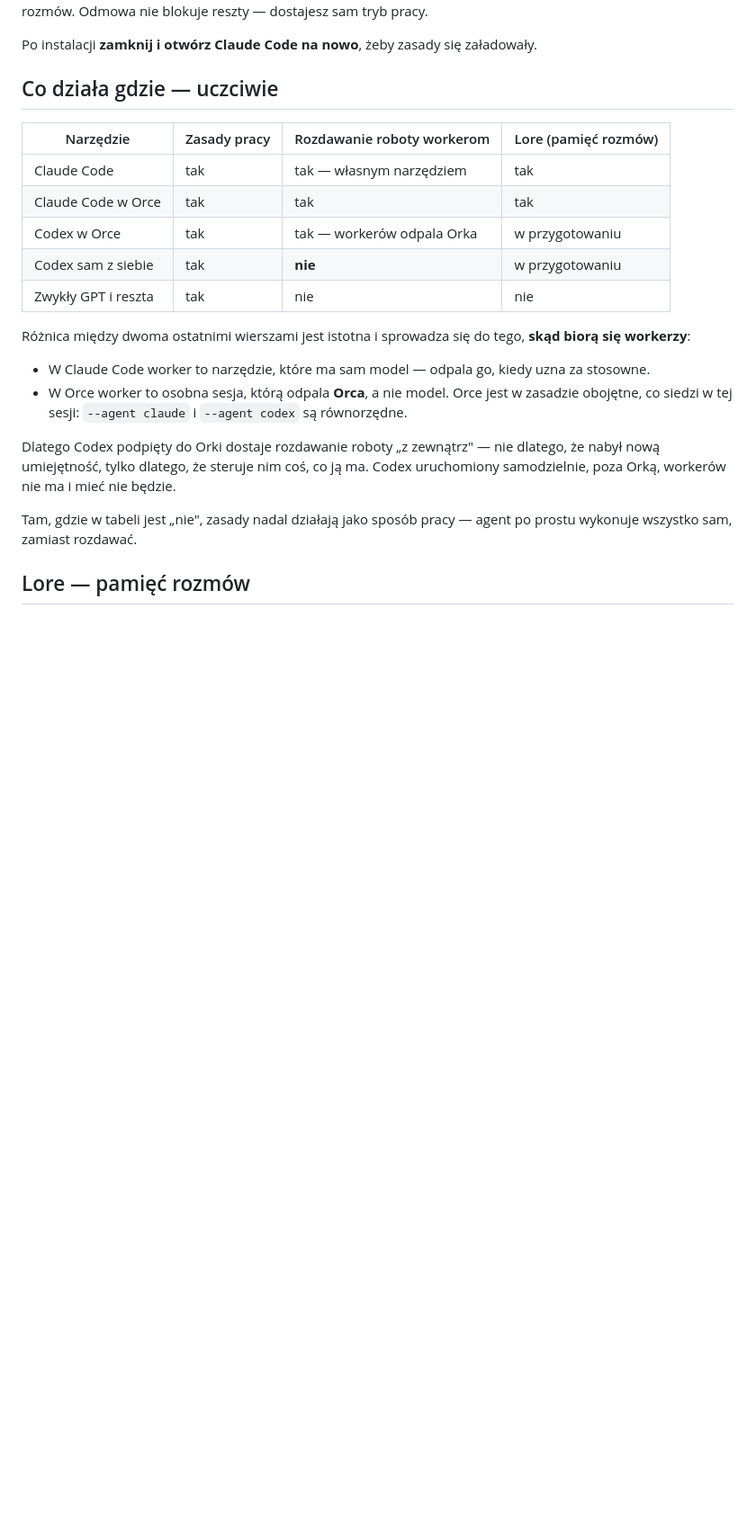
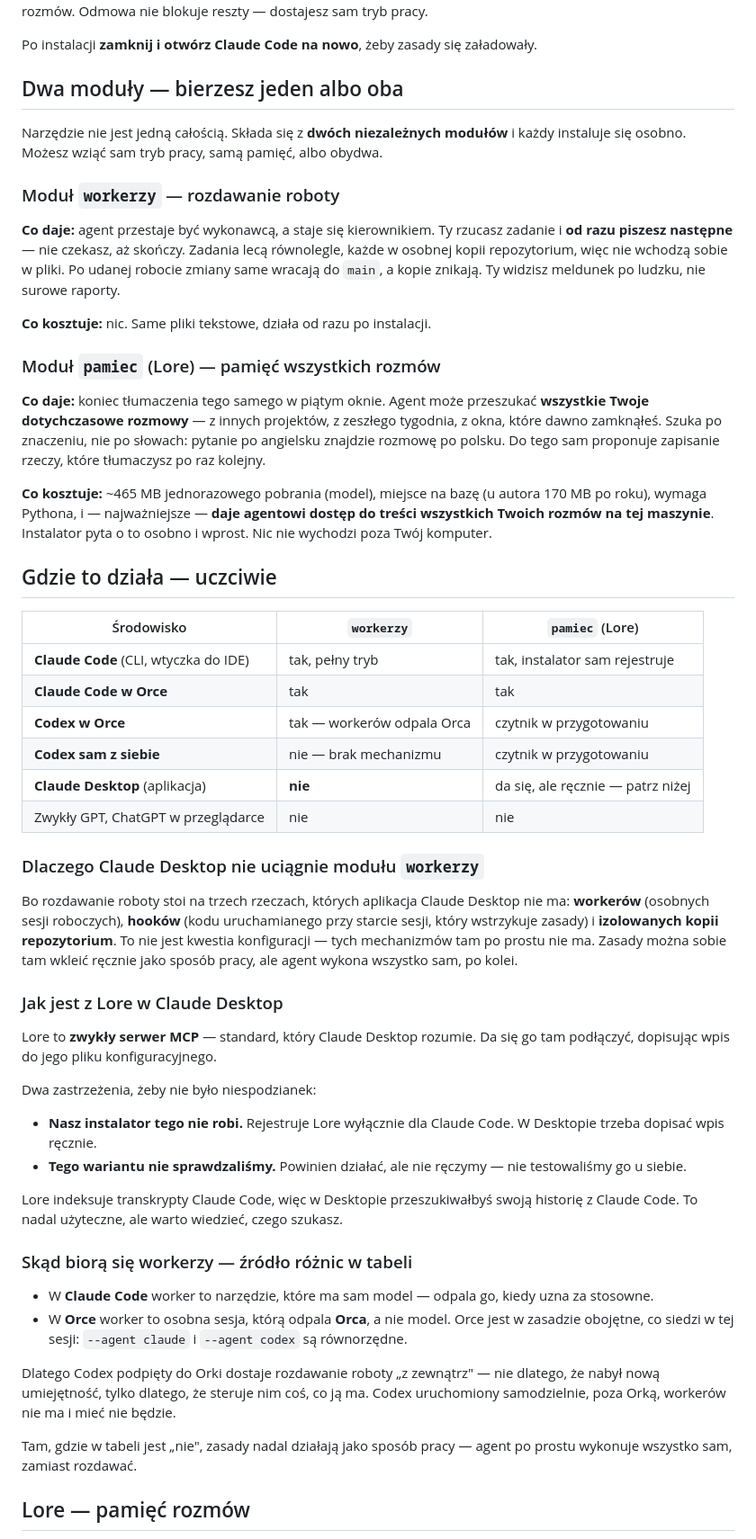
Before and after one commit to Primo2966/MegaRuchacz, a Markdown page: README.md, the part around the change. Shown at 90% size. Rendered like a GitHub page; blank space fills up the shorter version.

Commit message:
README: opis dwoch modulow i uczciwa tabela srodowisk
Rozdzielone workerzy i pamiec jako niezalezne moduly, z opisem co daja
i co kosztuja. Dodana informacja o Claude Desktop: workerzy nie zadzialaja
(brak hookow, workerow i izolacji), Lore da sie podlaczyc recznie.

Co-Authored-By: Claude Opus 5 (1M context) <noreply@anthropic.com>

```diff
--- a/README.md
+++ b/README.md
@@ -60,28 +60,80 @@ Odmowa nie blokuje reszty — dostajesz sam tryb pracy.
 
 Po instalacji **zamknij i otwórz Claude Code na nowo**, żeby zasady się załadowały.
 
-## Co działa gdzie — uczciwie
+## Dwa moduły — bierzesz jeden albo oba
 
-| Narzędzie | Zasady pracy | Rozdawanie roboty workerom | Lore (pamięć rozmów) |
-|---|---|---|---|
-| Claude Code | tak | tak — własnym narzędziem | tak |
-| Claude Code w Orce | tak | tak | tak |
-| Codex w Orce | tak | tak — workerów odpala Orka | w przygotowaniu |
-| Codex sam z siebie | tak | **nie** | w przygotowaniu |
-| Zwykły GPT i reszta | tak | nie | nie |
+Narzędzie nie jest jedną całością. Składa się z **dwóch niezależnych modułów**
+i każdy instaluje się osobno. Możesz wziąć sam tryb pracy, samą pamięć, albo obydwa.
 
-Różnica między dwoma ostatnimi wierszami jest istotna i sprowadza się do tego,
-**skąd biorą się workerzy**:
+### Moduł `workerzy` — rozdawanie roboty
 
-- W Claude Code worker to narzędzie, które ma sam model — odpala go, kiedy uzna
-  za stosowne.
-- W Orce worker to osobna sesja, którą odpala **Orca**, a nie model. Orce jest
-  w zasadzie obojętne, co siedzi w tej sesji: `--agent claude` i `--agent codex`
-  są równorzędne.
+**Co daje:** agent przestaje być wykonawcą, a staje się kierownikiem. Ty rzucasz
+zadanie i **od razu piszesz następne** — nie czekasz, aż skończy. Zadania lecą
+równolegle, każde w osobnej kopii repozytorium, więc nie wchodzą sobie w pliki.
+Po udanej robocie zmiany same wracają do `main`, a kopie znikają. Ty widzisz
+meldunek po ludzku, nie surowe raporty.
 
-Dlatego Codex podpięty do Orki dostaje rozdawanie roboty „z zewnątrz" — nie dlatego,
-że nabył nową umiejętność, tylko dlatego, że steruje nim coś, co ją ma. Codex
-uruchomiony samodzielnie, poza Orką, workerów nie ma i mieć nie będzie.
+**Co kosztuje:** nic. Same pliki tekstowe, działa od razu po instalacji.
+
+### Moduł `pamiec` (Lore) — pamięć wszystkich rozmów
+
+**Co daje:** koniec tłumaczenia tego samego w piątym oknie. Agent może przeszukać
+**wszystkie Twoje dotychczasowe rozmowy** — z innych projektów, z zeszłego
+tygodnia, z okna, które dawno zamknąłeś. Szuka po znaczeniu, nie po słowach:
+pytanie po angielsku znajdzie rozmowę po polsku. Do tego sam proponuje zapisanie
+rzeczy, które tłumaczysz po raz kolejny.
+
+**Co kosztuje:** ~465 MB jednorazowego pobrania (model), miejsce na bazę (u autora
+170 MB po roku), wymaga Pythona, i — najważniejsze — **daje agentowi dostęp do
+treści wszystkich Twoich rozmów na tej maszynie**. Instalator pyta o to osobno
+i wprost. Nic nie wychodzi poza Twój komputer.
+
+## Gdzie to działa — uczciwie
+
+| Środowisko | `workerzy` | `pamiec` (Lore) |
+|---|---|---|
+| **Claude Code** (CLI, wtyczka do IDE) | tak, pełny tryb | tak, instalator sam rejestruje |
+| **Claude Code w Orce** | tak | tak |
+| **Codex w Orce** | tak — workerów odpala Orca | czytnik w przygotowaniu |
+| **Codex sam z siebie** | nie — brak mechanizmu | czytnik w przygotowaniu |
+| **Claude Desktop** (aplikacja) | **nie** | da się, ale ręcznie — patrz niżej |
+| Zwykły GPT, ChatGPT w przeglądarce | nie | nie |
+
+### Dlaczego Claude Desktop nie uciągnie modułu `workerzy`
+
+Bo rozdawanie roboty stoi na trzech rzeczach, których aplikacja Claude Desktop
+nie ma: **workerów** (osobnych sesji roboczych), **hooków** (kodu uruchamianego
+przy starcie sesji, który wstrzykuje zasady) i **izolowanych kopii repozytorium**.
+To nie jest kwestia konfiguracji — tych mechanizmów tam po prostu nie ma.
+Zasady można sobie tam wkleić ręcznie jako sposób pracy, ale agent wykona
+wszystko sam, po kolei.
+
+### Jak jest z Lore w Claude Desktop
+
+Lore to **zwykły serwer MCP** — standard, który Claude Desktop rozumie. Da się go
+tam podłączyć, dopisując wpis do jego pliku konfiguracyjnego.
+
+Dwa zastrzeżenia, żeby nie było niespodzianek:
+
+- **Nasz instalator tego nie robi.** Rejestruje Lore wyłącznie dla Claude Code.
+  W Desktopie trzeba dopisać wpis ręcznie.
+- **Tego wariantu nie sprawdzaliśmy.** Powinien działać, ale nie ręczymy —
+  nie testowaliśmy go u siebie.
+
+Lore indeksuje transkrypty Claude Code, więc w Desktopie przeszukiwałbyś swoją
+historię z Claude Code. To nadal użyteczne, ale warto wiedzieć, czego szukasz.
+
+### Skąd biorą się workerzy — źródło różnic w tabeli
+
+- W **Claude Code** worker to narzędzie, które ma sam model — odpala go, kiedy
+  uzna za stosowne.
+- W **Orce** worker to osobna sesja, którą odpala **Orca**, a nie model. Orce
+  jest w zasadzie obojętne, co siedzi w tej sesji: `--agent claude`
+  i `--agent codex` są równorzędne.
+
+Dlatego Codex podpięty do Orki dostaje rozdawanie roboty „z zewnątrz" — nie
+dlatego, że nabył nową umiejętność, tylko dlatego, że steruje nim coś, co ją ma.
+Codex uruchomiony samodzielnie, poza Orką, workerów nie ma i mieć nie będzie.
 
 Tam, gdzie w tabeli jest „nie", zasady nadal działają jako sposób pracy — agent
 po prostu wykonuje wszystko sam, zamiast rozdawać.
```
